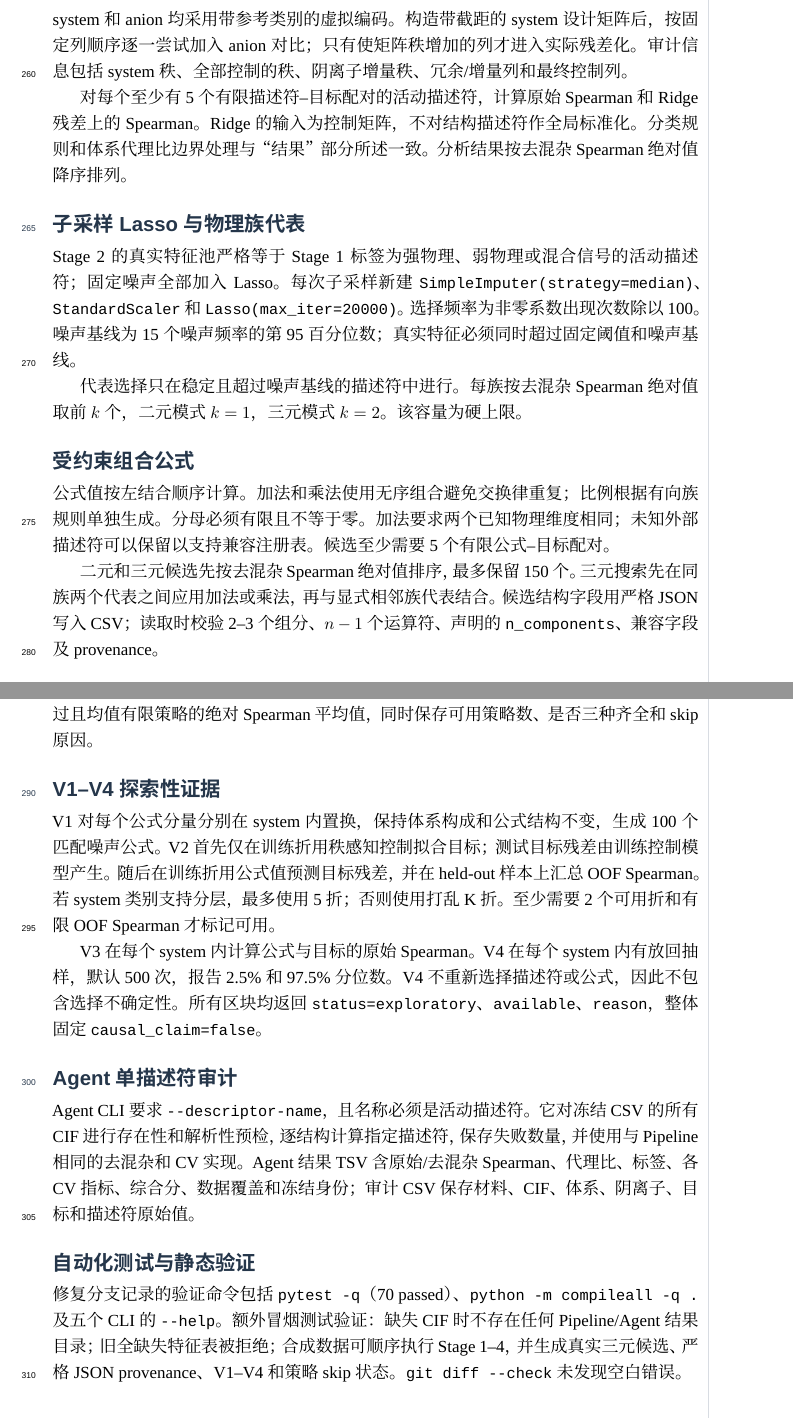
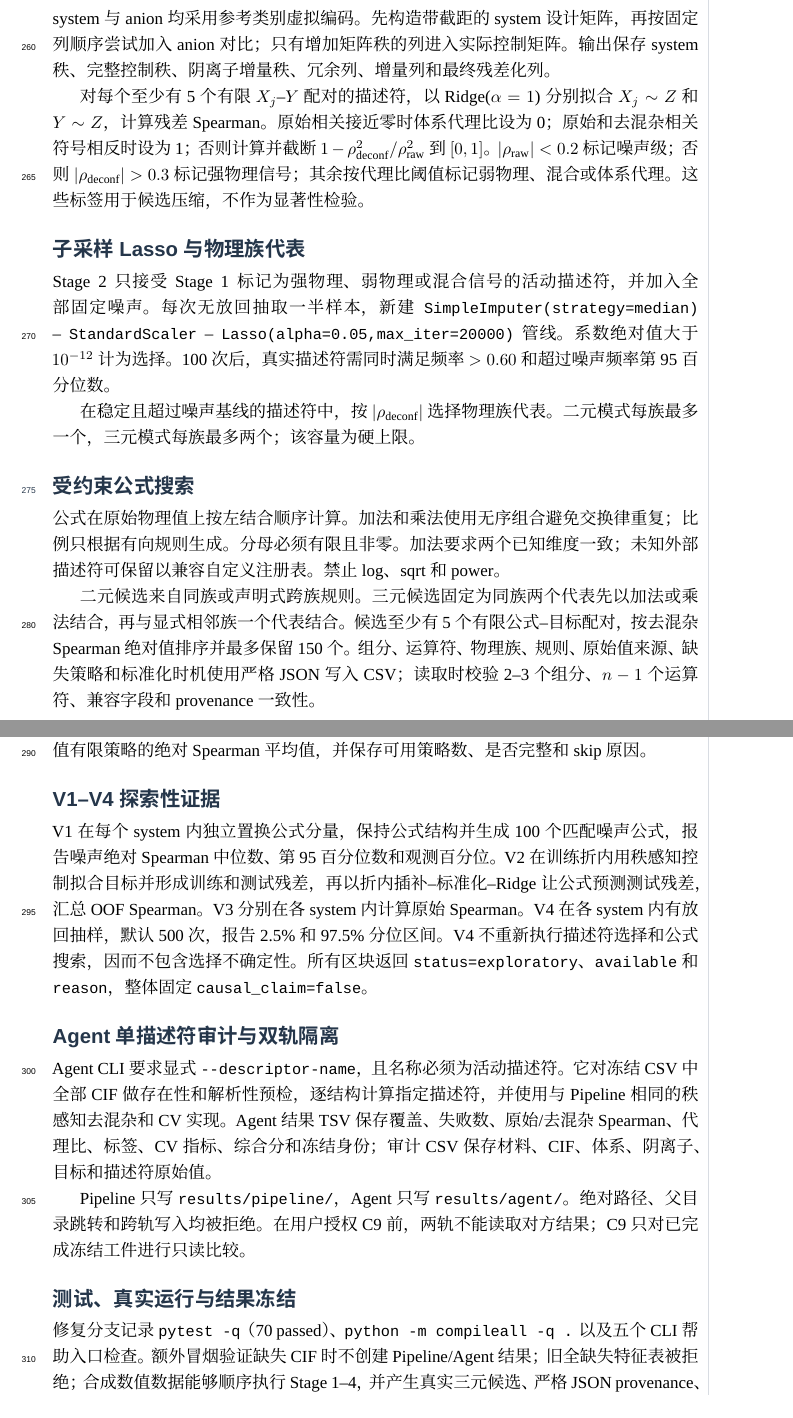
Before and after one commit to northkd/pull_file, a LaTeX document (paper_latex/main.tex, which reads paper_latex/chapters/chapter2.tex): two parts of pages 9 and 10 of 11, joined at a grey line, cut so that both start at the same text. Compiled offline with XeLaTeX.

Commit message:
Rewrite methods to match model roles and pipeline contracts

```diff
--- a/paper_latex/chapters/chapter2.tex
+++ b/paper_latex/chapters/chapter2.tex
@@ -20,21 +20,21 @@
 
-\subsection{秩感知去混杂}
+活动描述符至少需要在 50\% 样本中有限。原始值和 NaN 原样保留，不进行全局插补或标准化。以种子 42 生成 15 列 $\mathcal N(0,1)$ 噪声，仅用于稳定性经验基线，不进入物理代表和公式搜索。
 
-system 和 anion 均采用带参考类别的虚拟编码。构造带截距的 system 设计矩阵后，按固定列顺序逐一尝试加入 anion 对比；只有使矩阵秩增加的列才进入实际残差化。审计信息包括 system 秩、全部控制的秩、阴离子增量秩、冗余/增量列和最终控制列。
+\subsection{秩感知控制与Ridge残差化}
 
-对每个至少有 5 个有限描述符--目标配对的活动描述符，计算原始 Spearman 和 Ridge 残差上的 Spearman。Ridge 的输入为控制矩阵，不对结构描述符作全局标准化。分类规则和体系代理比边界处理与“结果”部分所述一致。分析结果按去混杂 Spearman 绝对值降序排列。
+system 与 anion 均采用参考类别虚拟编码。先构造带截距的 system 设计矩阵，再按固定列顺序尝试加入 anion 对比；只有增加矩阵秩的列进入实际控制矩阵。输出保存 system 秩、完整控制秩、阴离子增量秩、冗余列、增量列和最终残差化列。
 
-\subsection{子采样 Lasso 与物理族代表}
+对每个至少有 5 个有限 $X_j$--$Y$ 配对的描述符，以 Ridge($\alpha=1$) 分别拟合 $X_j\sim Z$ 和 $Y\sim Z$，计算残差 Spearman。原始相关接近零时体系代理比设为 0；原始和去混杂相关符号相反时设为 1；否则计算并截断 $1-\rho_{\mathrm{deconf}}^2/\rho_{\mathrm{raw}}^2$ 到 $[0,1]$。$|\rho_{\mathrm{raw}}|<0.2$ 标记噪声级；否则 $|\rho_{\mathrm{deconf}}|>0.3$ 标记强物理信号；其余按代理比阈值标记弱物理、混合或体系代理。这些标签用于候选压缩，不作为显著性检验。
 
-Stage 2 的真实特征池严格等于 Stage 1 标签为强物理、弱物理或混合信号的活动描述符；固定噪声全部加入 Lasso。每次子采样新建 \code{SimpleImputer(strategy=median)}、\code{StandardScaler} 和 \code{Lasso(max\_iter=20000)}。选择频率为非零系数出现次数除以 100。噪声基线为 15 个噪声频率的第 95 百分位数；真实特征必须同时超过固定阈值和噪声基线。
+\subsection{子采样Lasso与物理族代表}
 
-代表选择只在稳定且超过噪声基线的描述符中进行。每族按去混杂 Spearman 绝对值取前 $k$ 个，二元模式 $k=1$，三元模式 $k=2$。该容量为硬上限。
+Stage 2 只接受 Stage 1 标记为强物理、弱物理或混合信号的活动描述符，并加入全部固定噪声。每次无放回抽取一半样本，新建 \code{SimpleImputer(strategy=median)} -- \code{StandardScaler} -- \code{Lasso(alpha=0.05,max\_iter=20000)} 管线。系数绝对值大于 $10^{-12}$ 计为选择。100 次后，真实描述符需同时满足频率 $>0.60$ 和超过噪声频率第 95 百分位数。
 
-\subsection{受约束组合公式}
+在稳定且超过噪声基线的描述符中，按 $|\rho_{\mathrm{deconf}}|$ 选择物理族代表。二元模式每族最多一个，三元模式每族最多两个；该容量为硬上限。
 
-公式值按左结合顺序计算。加法和乘法使用无序组合避免交换律重复；比例根据有向族规则单独生成。分母必须有限且不等于零。加法要求两个已知物理维度相同；未知外部描述符可以保留以支持兼容注册表。候选至少需要 5 个有限公式--目标配对。
+\subsection{受约束公式搜索}
 
-二元和三元候选先按去混杂 Spearman 绝对值排序，最多保留 150 个。三元搜索先在同族两个代表之间应用加法或乘法，再与显式相邻族代表结合。候选结构字段用严格 JSON 写入 CSV；读取时校验 2--3 个组分、$n-1$ 个运算符、声明的 \code{n\_components}、兼容字段及 provenance。
+公式在原始物理值上按左结合顺序计算。加法和乘法使用无序组合避免交换律重复；比例只根据有向规则生成。分母必须有限且非零。加法要求两个已知维度一致；未知外部描述符可保留以兼容自定义注册表。禁止 log、sqrt 和 power。
 
-\subsection{交叉验证}
+二元候选来自同族或声明式跨族规则。三元候选固定为同族两个代表先以加法或乘法结合，再与显式相邻族一个代表结合。候选至少有 5 个有限公式--目标配对，按去混杂 Spearman 绝对值排序并最多保留 150 个。组分、运算符、物理族、规则、原始值来源、缺失策略和标准化时机使用严格 JSON 写入 CSV；读取时校验 2--3 个组分、$n-1$ 个运算符、兼容字段和 provenance 一致性。
 
@@ -42,16 +42,18 @@ Stage 2 的真实特征池严格等于 Stage 1 标签为强物理、弱物理或
 
-单折报告测试 Spearman 和 MAE。每个策略的均值只使用有限折。综合分为所有未跳过且均值有限策略的绝对 Spearman 平均值，同时保存可用策略数、是否三种齐全和 skip 原因。
+每个训练折独立拟合中位数插补、标准化和 Ridge($\alpha=1$)。阴离子分层使用打乱的 \code{StratifiedKFold}，请求 3 折；最小类别少于 2 时跳过，支持 2 折时显式降折。LOSO 使用 \code{LeaveOneGroupOut}，按 system 留出整组。重复子采样使用 \code{StratifiedShuffleSplit}，精确执行 10 次、测试比例 0.2 和种子 42；若类别支持或训练/测试规模不足则跳过。
 
-\subsection{V1--V4 探索性证据}
+单折报告测试 Spearman 和 MAE。策略均值只使用有限折。综合分为所有未跳过且均值有限策略的绝对 Spearman 平均值，并保存可用策略数、是否完整和 skip 原因。
 
-V1 对每个公式分量分别在 system 内置换，保持体系构成和公式结构不变，生成 100 个匹配噪声公式。V2 首先仅在训练折用秩感知控制拟合目标；测试目标残差由训练控制模型产生。随后在训练折用公式值预测目标残差，并在 held-out 样本上汇总 OOF Spearman。若 system 类别支持分层，最多使用 5 折；否则使用打乱 K 折。至少需要 2 个可用折和有限 OOF Spearman 才标记可用。
+\subsection{V1--V4探索性证据}
 
-V3 在每个 system 内计算公式与目标的原始 Spearman。V4 在每个 system 内有放回抽样，默认 500 次，报告 2.5\% 和 97.5\% 分位数。V4 不重新选择描述符或公式，因此不包含选择不确定性。所有区块均返回 \code{status=exploratory}、\code{available}、\code{reason}，整体固定 \code{causal\_claim=false}。
+V1 在每个 system 内独立置换公式分量，保持公式结构并生成 100 个匹配噪声公式，报告噪声绝对 Spearman 中位数、第 95 百分位数和观测百分位。V2 在训练折内用秩感知控制拟合目标并形成训练和测试残差，再以折内插补--标准化--Ridge 让公式预测测试残差，汇总 OOF Spearman。V3 分别在各 system 内计算原始 Spearman。V4 在各 system 内有放回抽样，默认 500 次，报告 2.5\% 和 97.5\% 分位区间。V4 不重新执行描述符选择和公式搜索，因而不包含选择不确定性。所有区块返回 \code{status=exploratory}、\code{available} 和 \code{reason}，整体固定 \code{causal\_claim=false}。
 
-\subsection{Agent 单描述符审计}
+\subsection{Agent单描述符审计与双轨隔离}
 
-Agent CLI 要求 \code{--descriptor-name}，且名称必须是活动描述符。它对冻结 CSV 的所有 CIF 进行存在性和解析性预检，逐结构计算指定描述符，保存失败数量，并使用与 Pipeline 相同的去混杂和 CV 实现。Agent 结果 TSV 含原始/去混杂 Spearman、代理比、标签、各 CV 指标、综合分、数据覆盖和冻结身份；审计 CSV 保存材料、CIF、体系、阴离子、目标和描述符原始值。
+Agent CLI 要求显式 \code{--descriptor-name}，且名称必须为活动描述符。它对冻结 CSV 中全部 CIF 做存在性和解析性预检，逐结构计算指定描述符，并使用与 Pipeline 相同的秩感知去混杂和 CV 实现。Agent 结果 TSV 保存覆盖、失败数、原始/去混杂 Spearman、代理比、标签、CV 指标、综合分和冻结身份；审计 CSV 保存材料、CIF、体系、阴离子、目标和描述符原始值。
 
-\subsection{自动化测试与静态验证}
+Pipeline 只写 \code{results/pipeline/}，Agent 只写 \code{results/agent/}。绝对路径、父目录跳转和跨轨写入均被拒绝。在用户授权 C9 前，两轨不能读取对方结果；C9 只对已完成冻结工件进行只读比较。
 
-修复分支记录的验证命令包括 \code{pytest -q}（70 passed）、\code{python -m compileall -q .} 及五个 CLI 的 \code{--help}。额外冒烟测试验证：缺失 CIF 时不存在任何 Pipeline/Agent 结果目录；旧全缺失特征表被拒绝；合成数据可顺序执行 Stage 1--4，并生成真实三元候选、严格 JSON provenance、V1--V4 和策略 skip 状态。\code{git diff --check} 未发现空白错误。
+\subsection{测试、真实运行与结果冻结}
+
+修复分支记录 \code{pytest -q}（70 passed）、\code{python -m compileall -q .} 以及五个 CLI 帮助入口检查。额外冒烟验证缺失 CIF 时不创建 Pipeline/Agent 结果；旧全缺失特征表被拒绝；合成数值数据能够顺序执行 Stage 1--4，并产生真实三元候选、严格 JSON provenance、V1--V4 和策略 skip 状态。
```
Also changed, not shown: paper_latex/chapters/chapter2.tex (24 more changed lines).
